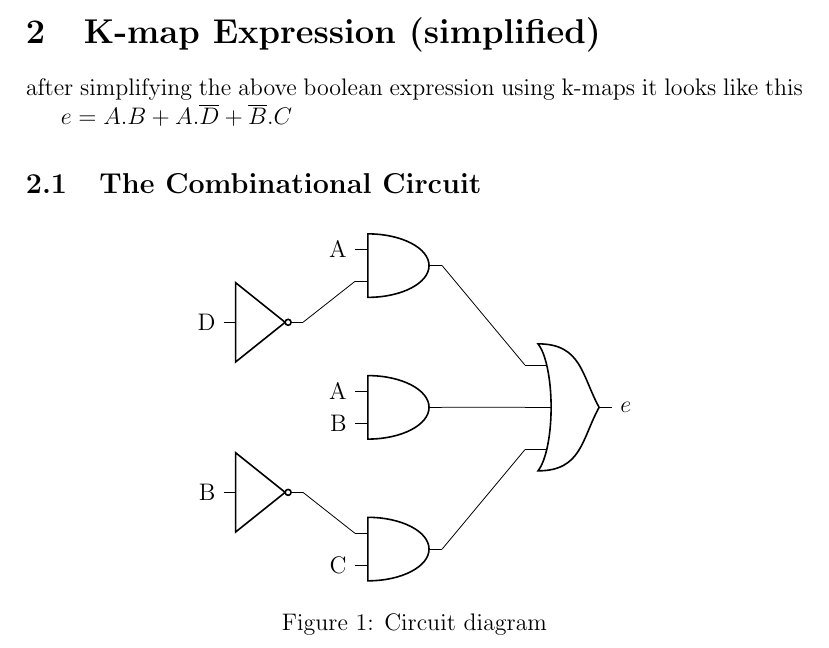
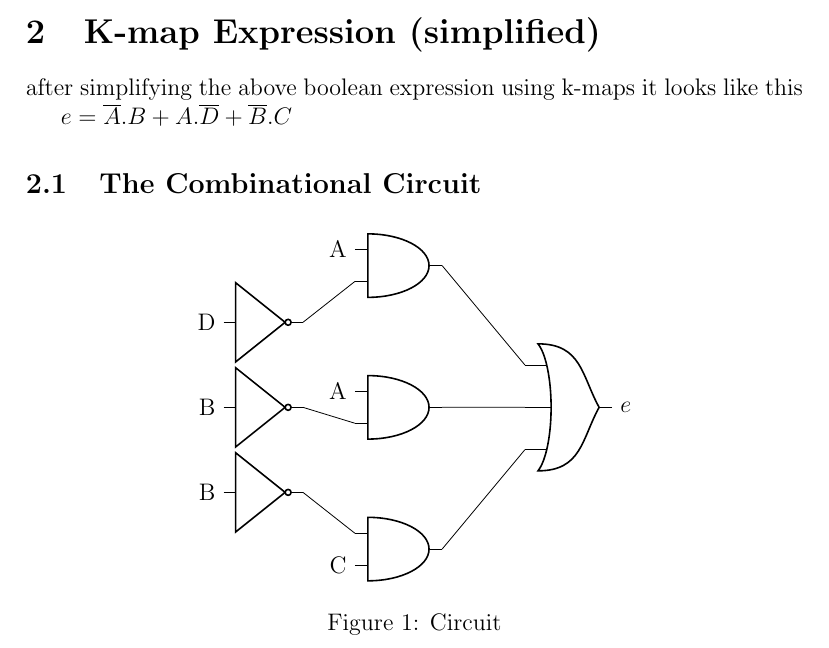
Before and after one commit to umaidshaan/assignment-6, a LaTeX problem sheet (latex file/assignment6.tex): part of the page, cut so that both start at the same text. Compiled offline with pdfLaTeX.

Commit message:
Update assignment6.tex

```diff
--- a/latex file/assignment6.tex
+++ b/latex file/assignment6.tex
@@ -28,14 +29,15 @@ $e= A.B+A.\overline{D}+\overline{B}.C$
 (3,-4.5)node[and port](myand3){}
 (0,-3.5)node[not port](mynot2){}
 (3,0.5)node[and port](myand1){}
-(3,-2)node[and port](myand2){} ;
+(3,-2)node[and port](myand2){}
+(0,-2)node[not port](mynot3){};
 \begin{scope}
 \ctikzset{tripoles/american or port/height=1.6}
 \draw(6,-2)node[or port, number inputs=3](myor1){};
 \end{scope}
 \draw
 (myand3.in 2)node[left]{C}
-(myand2.in 2)node[left]{B}
+(mynot3.in)node[left]{B}
 (mynot2.in)node[left]{B}
 (myand2.in 1)node[left]{A}
 (mynot1.in)node[left]{D}
@@ -46,9 +48,10 @@ $e= A.B+A.\overline{D}+\overline{B}.C$
 (myand1.in 1)node[left]{A}
 (mynot2.out)--(myand3.in 1)
 (myor1.out)node[right]{$e$}
+(mynot3.out)--(myand2.in 2)
 ;
 \end{circuitikz}
-    \caption{Circuit diagram}
+    \caption{Circuit}
     \label{fig:my_label}
 \end{figure}
 
```
Also changed, not shown: latex file/assignment6.tex (3 more changed lines).
